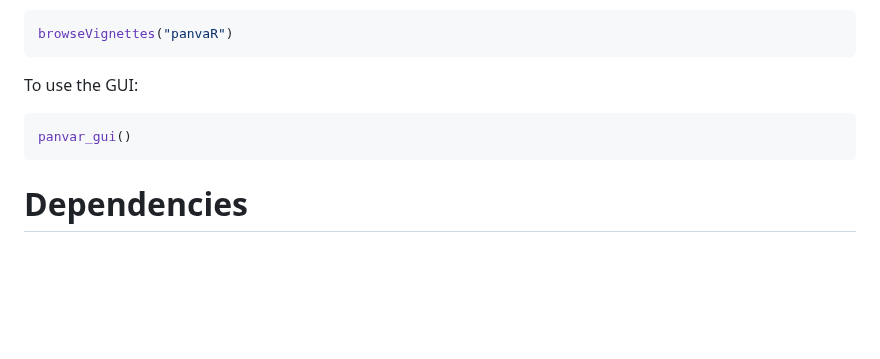
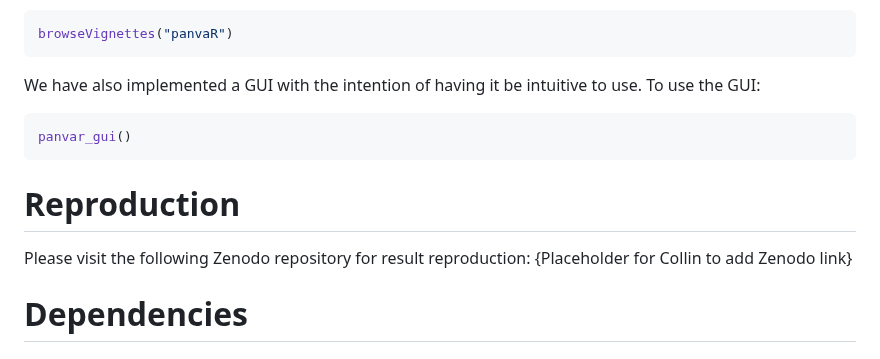
Before and after one commit to danforthcenter/panvaR, a Markdown page: README.md, the part around the change. GitHub-like rendering; blank space fills up the shorter version.

````diff
--- a/README.md
+++ b/README.md
@@ -20,10 +20,14 @@ To get started, view the vignette:
 browseVignettes("panvaR")
 ```
 
-To use the GUI:
+We have also implemented a GUI with the intention of having it be intuitive to use.  To use the GUI:
 ```r
 panvar_gui()
 ```
+# Reproduction
+
+Please visit the following Zenodo repository for result reproduction: {Placeholder for Collin to add Zenodo link}
+
 # Dependencies
 
 ## Non-R Dependencies
````
